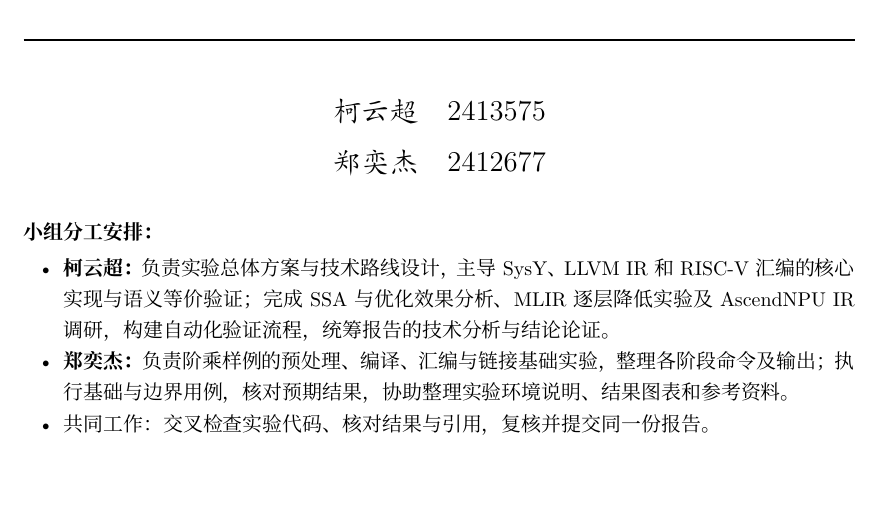
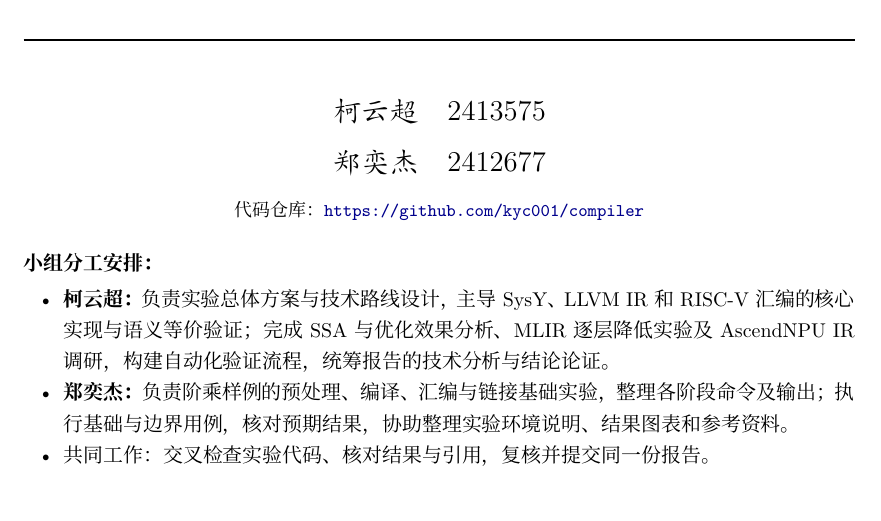
Before and after one commit to kyc001/compiler, a LaTeX document (lab0/report/preparation.tex): part of page 1 of 14, cut so that both start at the same text. Compiled offline with XeLaTeX; a missing font is replaced by an installed copy or a similar font.

Commit message:
Add repository link to report cover

```diff
--- a/lab0/report/preparation.tex
+++ b/lab0/report/preparation.tex
@@ -63,7 +63,8 @@
   {\Large SysY、LLVM IR、RISC-V 与 MLIR}\\[0.55cm]
   \HRule\\[0.85cm]
   {\Large\kaishu 柯云超\quad 2413575}\\[0.35cm]
-  {\Large\kaishu 郑奕杰\quad 2412677}\\[0.65cm]
+  {\Large\kaishu 郑奕杰\quad 2412677}\\[0.25cm]
+  {\small 代码仓库：\url{https://github.com/kyc001/compiler}}\\[0.4cm]
 \end{center}
 \noindent\textbf{小组分工安排：}
 \begin{itemize}
```
Also changed, not shown: lab0/output/pdf/preparation.pdf, 1 other file.
